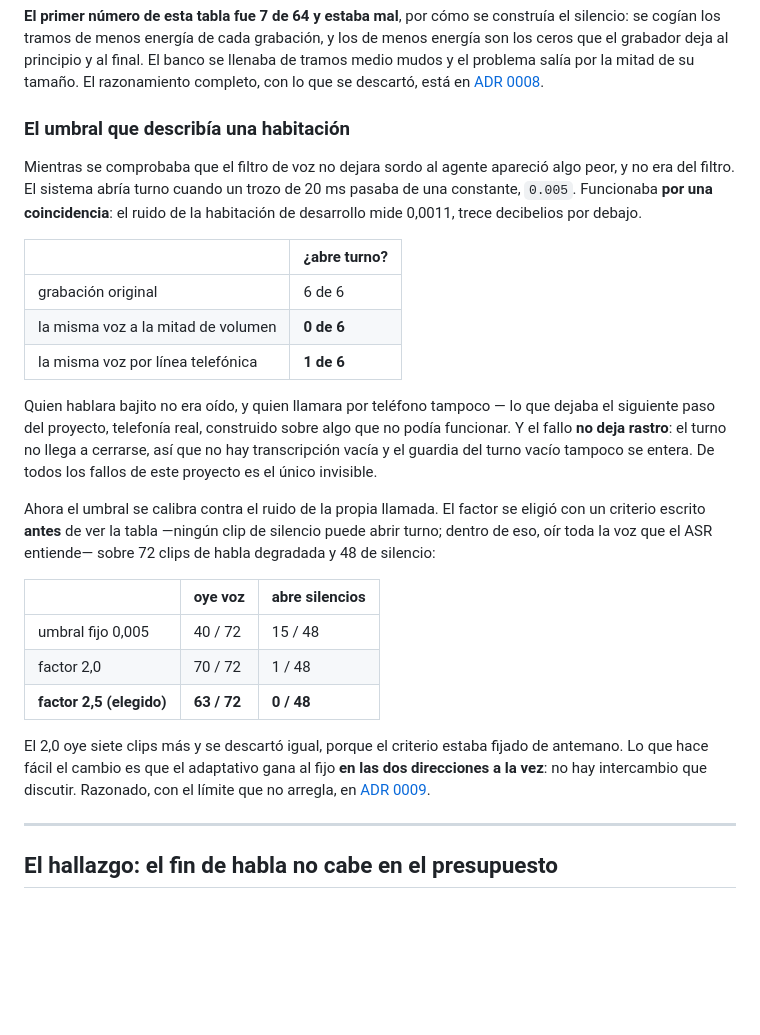
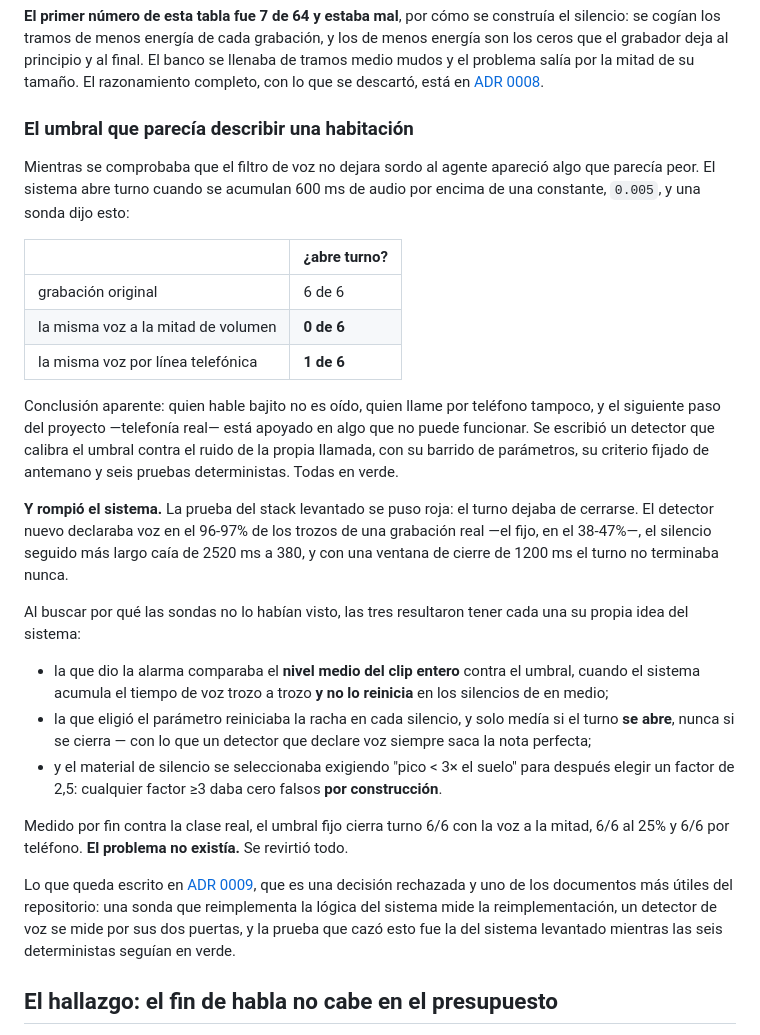
Before and after one commit to acromaticodiego/banking-voice-agent, a Markdown page: README.md, the part around the change. GitHub-like rendering; blank space fills up the shorter version.

Commit message:
CLAUDE.md y README: el ADR 0009 revertido, y la duodecima medicion falsa

```diff
--- a/README.md
+++ b/README.md
@@ -172,12 +172,11 @@ salía por la mitad de su tamaño. El razonamiento completo, con lo que se
 descartó, está en
 [ADR 0008](docs/adr/0008-que-hace-el-agente-cuando-la-transcripcion-no-es-de-fiar.md).
 
-### El umbral que describía una habitación
+### El umbral que parecía describir una habitación
 
 Mientras se comprobaba que el filtro de voz no dejara sordo al agente apareció
-algo peor, y no era del filtro. El sistema abría turno cuando un trozo de 20 ms
-pasaba de una constante, `0.005`. Funcionaba **por una coincidencia**: el ruido
-de la habitación de desarrollo mide 0,0011, trece decibelios por debajo.
+algo que parecía peor. El sistema abre turno cuando se acumulan 600 ms de audio
+por encima de una constante, `0.005`, y una sonda dijo esto:
 
 | | ¿abre turno? |
 |---|---|
@@ -185,31 +184,41 @@ de la habitación de desarrollo mide 0,0011, trece decibelios por debajo.
 | la misma voz a la mitad de volumen | **0 de 6** |
 | la misma voz por línea telefónica | **1 de 6** |
 
-Quien hablara bajito no era oído, y quien llamara por teléfono tampoco — lo que
-dejaba el siguiente paso del proyecto, telefonía real, construido sobre algo que
-no podía funcionar. Y el fallo **no deja rastro**: el turno no llega a cerrarse,
-así que no hay transcripción vacía y el guardia del turno vacío tampoco se
-entera. De todos los fallos de este proyecto es el único invisible.
+Conclusión aparente: quien hable bajito no es oído, quien llame por teléfono
+tampoco, y el siguiente paso del proyecto —telefonía real— está apoyado en algo
+que no puede funcionar. Se escribió un detector que calibra el umbral contra el
+ruido de la propia llamada, con su barrido de parámetros, su criterio fijado de
+antemano y seis pruebas deterministas. Todas en verde.
 
-Ahora el umbral se calibra contra el ruido de la propia llamada. El factor se
-eligió con un criterio escrito **antes** de ver la tabla —ningún clip de
-silencio puede abrir turno; dentro de eso, oír toda la voz que el ASR entiende—
-sobre 72 clips de habla degradada y 48 de silencio:
+**Y rompió el sistema.** La prueba del stack levantado se puso roja: el turno
+dejaba de cerrarse. El detector nuevo declaraba voz en el 96-97% de los trozos
+de una grabación real —el fijo, en el 38-47%—, el silencio seguido más largo
+caía de 2520 ms a 380, y con una ventana de cierre de 1200 ms el turno no
+terminaba nunca.
 
-| | oye voz | abre silencios |
-|---|---|---|
-| umbral fijo 0,005 | 40 / 72 | 15 / 48 |
-| factor 2,0 | 70 / 72 | 1 / 48 |
-| **factor 2,5 (elegido)** | **63 / 72** | **0 / 48** |
+Al buscar por qué las sondas no lo habían visto, las tres resultaron tener cada
+una su propia idea del sistema:
 
-El 2,0 oye siete clips más y se descartó igual, porque el criterio estaba
-fijado de antemano. Lo que hace fácil el cambio es que el adaptativo gana al
-fijo **en las dos direcciones a la vez**: no hay intercambio que discutir.
-Razonado, con el límite que no arregla, en
-[ADR 0009](docs/adr/0009-cuando-se-decide-que-alguien-esta-hablando.md).
+- la que dio la alarma comparaba el **nivel medio del clip entero** contra el
+  umbral, cuando el sistema acumula el tiempo de voz trozo a trozo **y no lo
+  reinicia** en los silencios de en medio;
+- la que eligió el parámetro reiniciaba la racha en cada silencio, y solo medía
+  si el turno **se abre**, nunca si se cierra — con lo que un detector que
+  declare voz siempre saca la nota perfecta;
+- y el material de silencio se seleccionaba exigiendo "pico < 3× el suelo" para
+  después elegir un factor de 2,5: cualquier factor ≥3 daba cero falsos **por
+  construcción**.
 
+Medido por fin contra la clase real, el umbral fijo cierra turno 6/6 con la voz
+a la mitad, 6/6 al 25% y 6/6 por teléfono. **El problema no existía.** Se
+revirtió todo.
 
----
+Lo que queda escrito en
+[ADR 0009](docs/adr/0009-cuando-se-decide-que-alguien-esta-hablando.md), que es
+una decisión rechazada y uno de los documentos más útiles del repositorio: una
+sonda que reimplementa la lógica del sistema mide la reimplementación, un
+detector de voz se mide por sus dos puertas, y la prueba que cazó esto fue la
+del sistema levantado mientras las seis deterministas seguían en verde.
 
 ## El hallazgo: el fin de habla no cabe en el presupuesto
 
```
Also changed, not shown: CLAUDE.md (+70 -41 lines).
